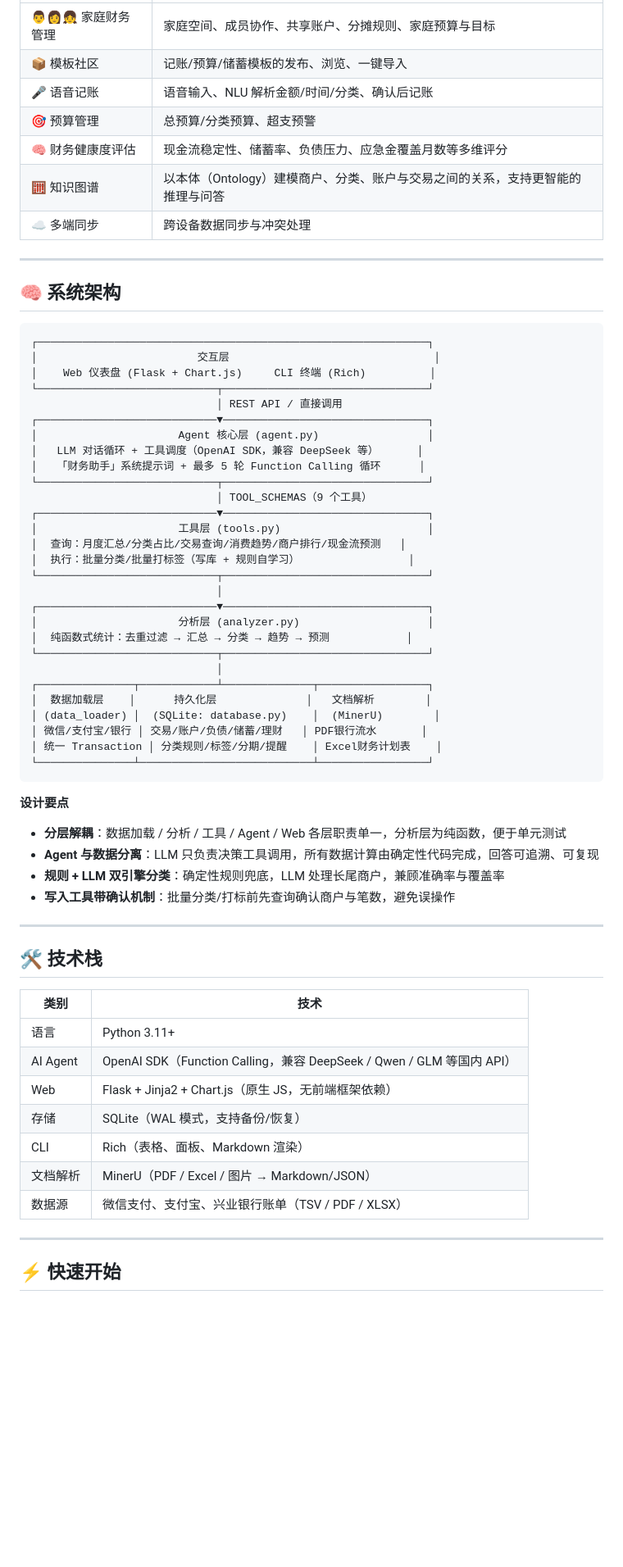
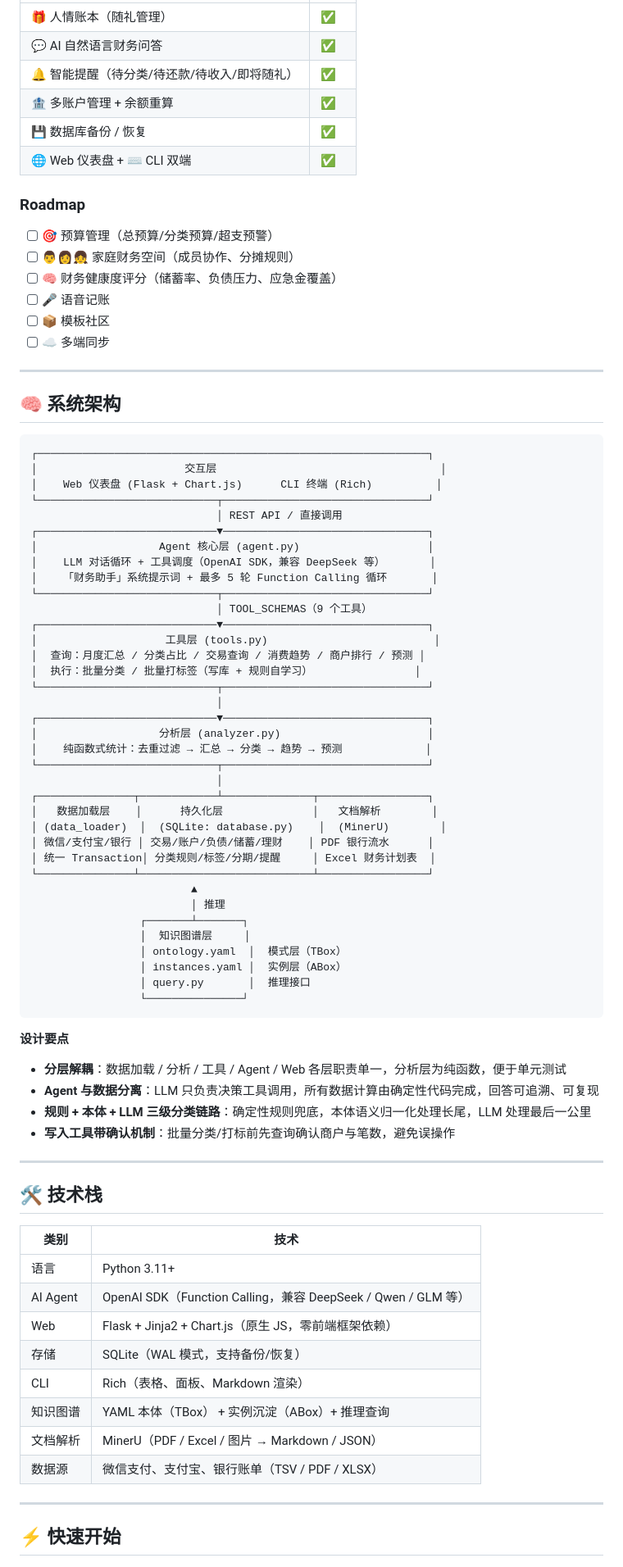
Before and after one commit to evamardin/ZhiZhang-, a Markdown page: README.md, the part around one of its changes. Shown at 82% size. Rendered like a GitHub page; blank space fills up the shorter version.

````diff
--- a/README.md
+++ b/README.md
@@ -58,11 +107,19 @@
 | --- | --- |
-| 👨👩👧 家庭财务管理 | 家庭空间、成员协作、共享账户、分摊规则、家庭预算与目标 |
-| 📦 模板社区 | 记账/预算/储蓄模板的发布、浏览、一键导入 |
-| 🎤 语音记账 | 语音输入、NLU 解析金额/时间/分类、确认后记账 |
-| 🎯 预算管理 | 总预算/分类预算、超支预警 |
-| 🧠 财务健康度评估 | 现金流稳定性、储蓄率、负债压力、应急金覆盖月数等多维评分 |
-| 🧮 知识图谱 | 以本体（Ontology）建模商户、分类、账户与交易之间的关系，支持更智能的推理与问答 |
-| ☁️ 多端同步 | 跨设备数据同步与冲突处理 |
+| 🎁 人情账本（随礼管理） | ✅ |
+| 💬 AI 自然语言财务问答 | ✅ |
+| 🔔 智能提醒（待分类/待还款/待收入/即将随礼） | ✅ |
+| 🏦 多账户管理 + 余额重算 | ✅ |
+| 💾 数据库备份 / 恢复 | ✅ |
+| 🌐 Web 仪表盘 + ⌨️ CLI 双端 | ✅ |
+
+### Roadmap
+
+- [ ] 🎯 预算管理（总预算/分类预算/超支预警）
+- [ ] 👨👩👧 家庭财务空间（成员协作、分摊规则）
+- [ ] 🧠 财务健康度评分（储蓄率、负债压力、应急金覆盖）
+- [ ] 🎤 语音记账
+- [ ] 📦 模板社区
+- [ ] ☁️ 多端同步
 
 ---
 
@@ -70,40 +127,48 @@
 
 ```
 ┌─────────────────────────────────────────────────────────────┐
-│                         交互层                                │
-│    Web 仪表盘 (Flask + Chart.js)     CLI 终端 (Rich)          │
+│                       交互层                                   │
+│    Web 仪表盘 (Flask + Chart.js)      CLI 终端 (Rich)          │
 └────────────────────────────┬────────────────────────────────┘
                              │ REST API / 直接调用
 ┌────────────────────────────▼────────────────────────────────┐
-│                      Agent 核心层 (agent.py)                 │
-│   LLM 对话循环 + 工具调度（OpenAI SDK，兼容 DeepSeek 等）      │
-│   「财务助手」系统提示词 + 最多 5 轮 Function Calling 循环      │
+│                   Agent 核心层 (agent.py)                    │
+│    LLM 对话循环 + 工具调度（OpenAI SDK，兼容 DeepSeek 等）       │
+│    「财务助手」系统提示词 + 最多 5 轮 Function Calling 循环       │
 └────────────────────────────┬────────────────────────────────┘
                              │ TOOL_SCHEMAS（9 个工具）
 ┌────────────────────────────▼────────────────────────────────┐
-│                      工具层 (tools.py)                       │
-│  查询：月度汇总/分类占比/交易查询/消费趋势/商户排行/现金流预测   │
-│  执行：批量分类/批量打标签（写库 + 规则自学习）                 │
+│                    工具层 (tools.py)                          │
+│  查询：月度汇总 / 分类占比 / 交易查询 / 消费趋势 / 商户排行 / 预测 │
+│  执行：批量分类 / 批量打标签（写库 + 规则自学习）                │
 └────────────────────────────┬────────────────────────────────┘
                              │
 ┌────────────────────────────▼────────────────────────────────┐
-│                      分析层 (analyzer.py)                    │
-│  纯函数式统计：去重过滤 → 汇总 → 分类 → 趋势 → 预测            │
+│                   分析层 (analyzer.py)                       │
+│    纯函数式统计：去重过滤 → 汇总 → 分类 → 趋势 → 预测             │
 └────────────────────────────┬────────────────────────────────┘
                              │
 ┌───────────────┬────────────┴──────────────┬─────────────────┐
-│  数据加载层    │      持久化层              │   文档解析        │
-│ (data_loader) │  (SQLite: database.py)    │  (MinerU)        │
-│ 微信/支付宝/银行 │ 交易/账户/负债/储蓄/理财   │ PDF银行流水       │
-│ 统一 Transaction │ 分类规则/标签/分期/提醒    │ Excel财务计划表    │
+│   数据加载层    │      持久化层              │   文档解析        │
+│ (data_loader)  │  (SQLite: database.py)    │  (MinerU)        │
+│ 微信/支付宝/银行 │ 交易/账户/负债/储蓄/理财    │ PDF 银行流水      │
+│ 统一 Transaction│ 分类规则/标签/分期/提醒     │ Excel 财务计划表  │
 └───────────────┴───────────────────────────┴─────────────────┘
+                         ▲
+                         │ 推理
+                 ┌───────┴───────┐
+                 │  知识图谱层     │
+                 │ ontology.yaml  │  模式层（TBox）
+                 │ instances.yaml │  实例层（ABox）
+                 │ query.py       │  推理接口
+                 └───────────────┘
 ```
 
 **设计要点**
 
 - **分层解耦**：数据加载 / 分析 / 工具 / Agent / Web 各层职责单一，分析层为纯函数，便于单元测试
 - **Agent 与数据分离**：LLM 只负责决策工具调用，所有数据计算由确定性代码完成，回答可追溯、可复现
-- **规则 + LLM 双引擎分类**：确定性规则兜底，LLM 处理长尾商户，兼顾准确率与覆盖率
+- **规则 + 本体 + LLM 三级分类链路**：确定性规则兜底，本体语义归一化处理长尾，LLM 处理最后一公里
 - **写入工具带确认机制**：批量分类/打标前先查询确认商户与笔数，避免误操作
 
 ---
@@ -113,12 +178,13 @@
 | 类别 | 技术 |
 | --- | --- |
 | 语言 | Python 3.11+ |
-| AI Agent | OpenAI SDK（Function Calling，兼容 DeepSeek / Qwen / GLM 等国内 API） |
-| Web | Flask + Jinja2 + Chart.js（原生 JS，无前端框架依赖） |
+| AI Agent | OpenAI SDK（Function Calling，兼容 DeepSeek / Qwen / GLM 等） |
+| Web | Flask + Jinja2 + Chart.js（原生 JS，零前端框架依赖） |
 | 存储 | SQLite（WAL 模式，支持备份/恢复） |
 | CLI | Rich（表格、面板、Markdown 渲染） |
-| 文档解析 | MinerU（PDF / Excel / 图片 → Markdown/JSON） |
-| 数据源 | 微信支付、支付宝、兴业银行账单（TSV / PDF / XLSX） |
+| 知识图谱 | YAML 本体（TBox） + 实例沉淀（ABox）+ 推理查询 |
+| 文档解析 | MinerU（PDF / Excel / 图片 → Markdown / JSON） |
+| 数据源 | 微信支付、支付宝、银行账单（TSV / PDF / XLSX） |
 
 ---
 
````
Also changed, not shown: other parts of README.md (+109 -75 lines).
